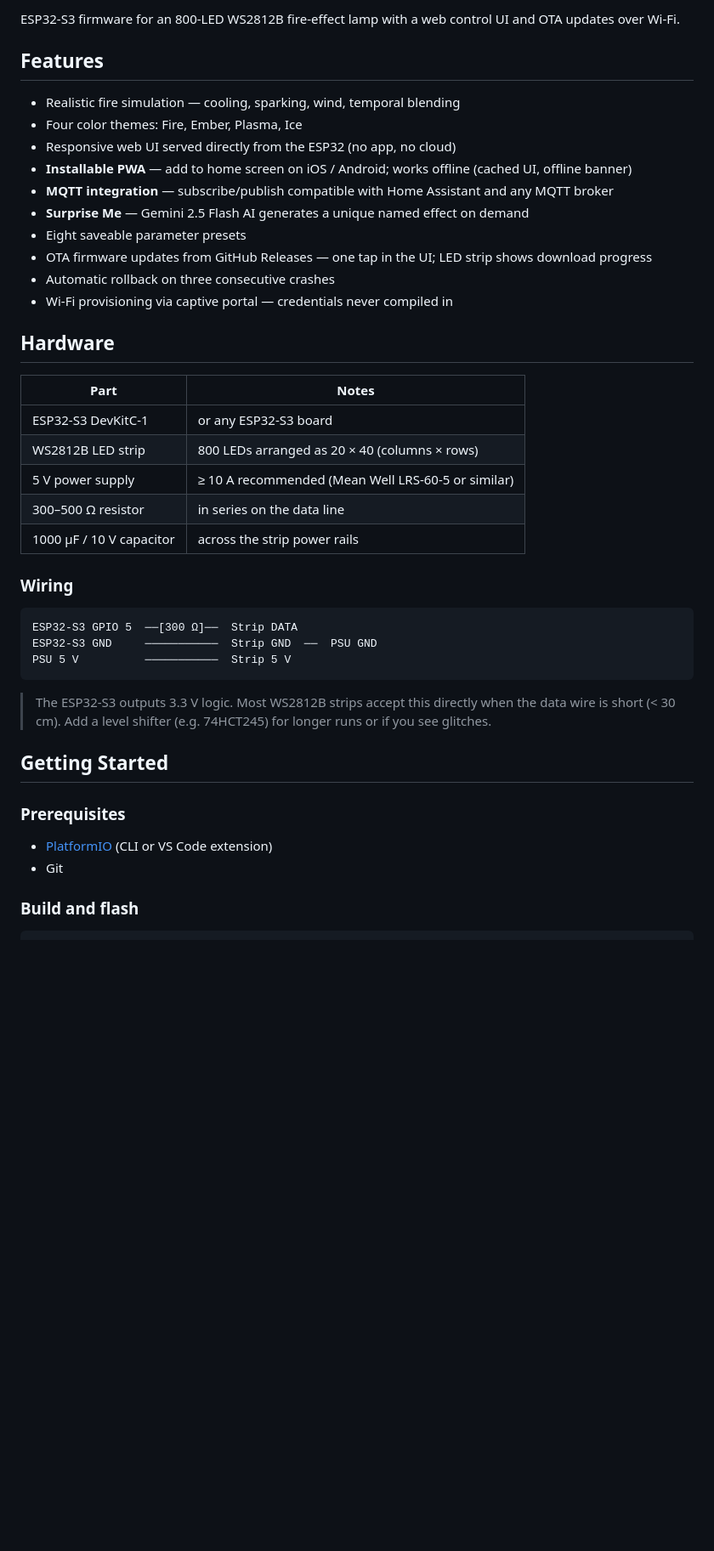
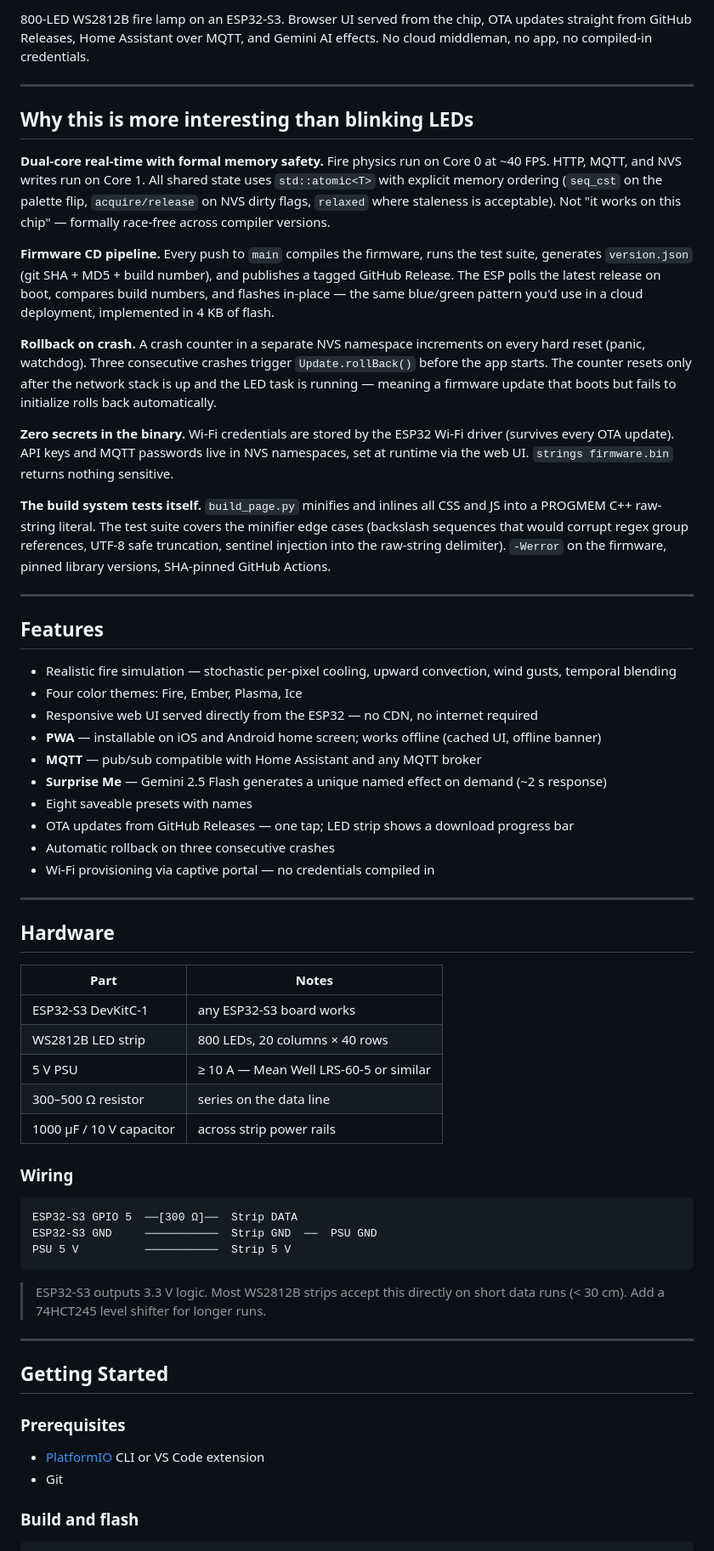
Before and after one commit to MaksimShchuplov/firelamp, a Markdown page: README.md, the part around one of its changes. Shown at 85% size. GitHub-like rendering; blank space fills up the shorter version.

````diff
--- a/README.md
+++ b/README.md
@@ -4,29 +5,46 @@
 
-ESP32-S3 firmware for an 800-LED WS2812B fire-effect lamp with a web control UI and OTA updates over Wi-Fi.
+800-LED WS2812B fire lamp on an ESP32-S3. Browser UI served from the chip, OTA updates straight from GitHub Releases, Home Assistant over MQTT, and Gemini AI effects. No cloud middleman, no app, no compiled-in credentials.
 
+---
+
+## Why this is more interesting than blinking LEDs
+
+**Dual-core real-time with formal memory safety.** Fire physics run on Core 0 at ~40 FPS. HTTP, MQTT, and NVS writes run on Core 1. All shared state uses `std::atomic<T>` with explicit memory ordering (`seq_cst` on the palette flip, `acquire/release` on NVS dirty flags, `relaxed` where staleness is acceptable). Not "it works on this chip" — formally race-free across compiler versions.
+
+**Firmware CD pipeline.** Every push to `main` compiles the firmware, runs the test suite, generates `version.json` (git SHA + MD5 + build number), and publishes a tagged GitHub Release. The ESP polls the latest release on boot, compares build numbers, and flashes in-place — the same blue/green pattern you'd use in a cloud deployment, implemented in 4 KB of flash.
+
+**Rollback on crash.** A crash counter in a separate NVS namespace increments on every hard reset (panic, watchdog). Three consecutive crashes trigger `Update.rollBack()` before the app starts. The counter resets only after the network stack is up and the LED task is running — meaning a firmware update that boots but fails to initialize rolls back automatically.
+
+**Zero secrets in the binary.** Wi-Fi credentials are stored by the ESP32 Wi-Fi driver (survives every OTA update). API keys and MQTT passwords live in NVS namespaces, set at runtime via the web UI. `strings firmware.bin` returns nothing sensitive.
+
+**The build system tests itself.** `build_page.py` minifies and inlines all CSS and JS into a PROGMEM C++ raw-string literal. The test suite covers the minifier edge cases (backslash sequences that would corrupt regex group references, UTF-8 safe truncation, sentinel injection into the raw-string delimiter). `-Werror` on the firmware, pinned library versions, SHA-pinned GitHub Actions.
+
+---
 
 ## Features
 
-- Realistic fire simulation — cooling, sparking, wind, temporal blending
+- Realistic fire simulation — stochastic per-pixel cooling, upward convection, wind gusts, temporal blending
 - Four color themes: Fire, Ember, Plasma, Ice
-- Responsive web UI served directly from the ESP32 (no app, no cloud)
-- **Installable PWA** — add to home screen on iOS / Android; works offline (cached UI, offline banner)
-- **MQTT integration** — subscribe/publish compatible with Home Assistant and any MQTT broker
-- **Surprise Me** — Gemini 2.5 Flash AI generates a unique named effect on demand
-- Eight saveable parameter presets
-- OTA firmware updates from GitHub Releases — one tap in the UI; LED strip shows download progress
+- Responsive web UI served directly from the ESP32 — no CDN, no internet required
+- **PWA** — installable on iOS and Android home screen; works offline (cached UI, offline banner)
+- **MQTT** — pub/sub compatible with Home Assistant and any MQTT broker
+- **Surprise Me** — Gemini 2.5 Flash generates a unique named effect on demand (~2 s response)
+- Eight saveable presets with names
+- OTA updates from GitHub Releases — one tap; LED strip shows a download progress bar
 - Automatic rollback on three consecutive crashes
-- Wi-Fi provisioning via captive portal — credentials never compiled in
+- Wi-Fi provisioning via captive portal — no credentials compiled in
+
+---
 
 ## Hardware
 
 | Part | Notes |
 |------|-------|
-| ESP32-S3 DevKitC-1 | or any ESP32-S3 board |
-| WS2812B LED strip | 800 LEDs arranged as 20 × 40 (columns × rows) |
-| 5 V power supply | ≥ 10 A recommended (Mean Well LRS-60-5 or similar) |
-| 300–500 Ω resistor | in series on the data line |
-| 1000 µF / 10 V capacitor | across the strip power rails |
+| ESP32-S3 DevKitC-1 | any ESP32-S3 board works |
+| WS2812B LED strip | 800 LEDs, 20 columns × 40 rows |
+| 5 V PSU | ≥ 10 A — Mean Well LRS-60-5 or similar |
+| 300–500 Ω resistor | series on the data line |
+| 1000 µF / 10 V capacitor | across strip power rails |
 
 ### Wiring
 
@@ -36,13 +54,15 @@ ESP32-S3 GND     ───────────  Strip GND  ──  PSU GND
 PSU 5 V          ───────────  Strip 5 V
 ```
 
-> The ESP32-S3 outputs 3.3 V logic. Most WS2812B strips accept this directly when the data wire is short (< 30 cm). Add a level shifter (e.g. 74HCT245) for longer runs or if you see glitches.
+> ESP32-S3 outputs 3.3 V logic. Most WS2812B strips accept this directly on short data runs (< 30 cm). Add a 74HCT245 level shifter for longer runs.
+
+---
 
 ## Getting Started
 
 ### Prerequisites
 
-- [PlatformIO](https://platformio.org/) (CLI or VS Code extension)
+- [PlatformIO](https://platformio.org/) CLI or VS Code extension
 - Git
 
 ### Build and flash
````
Also changed, not shown: other parts of README.md (+47 -44 lines).
